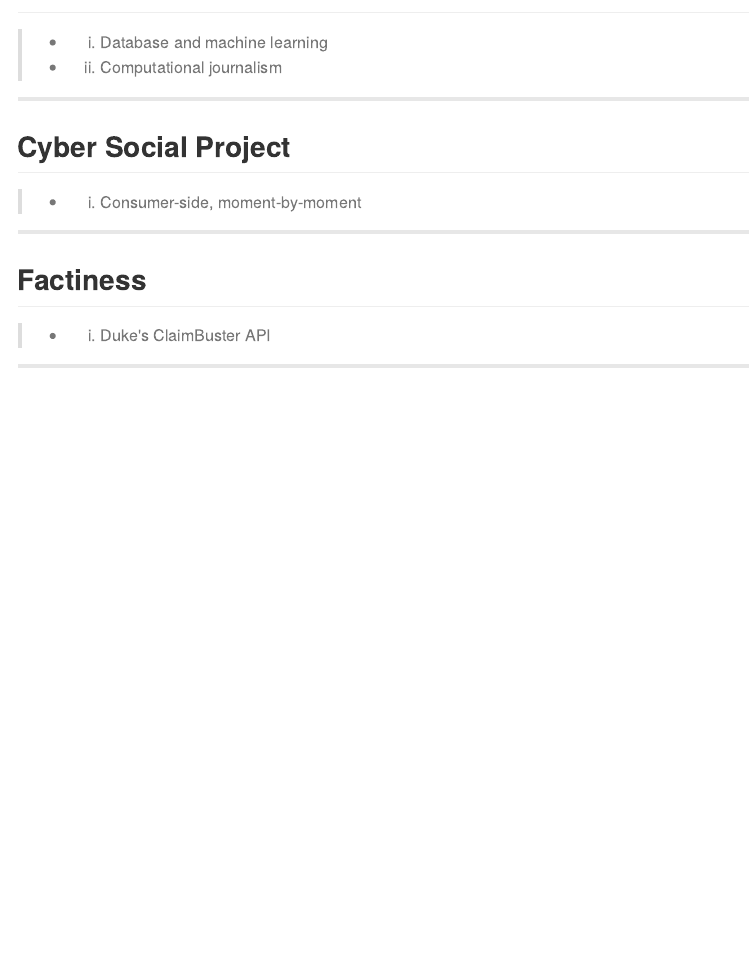
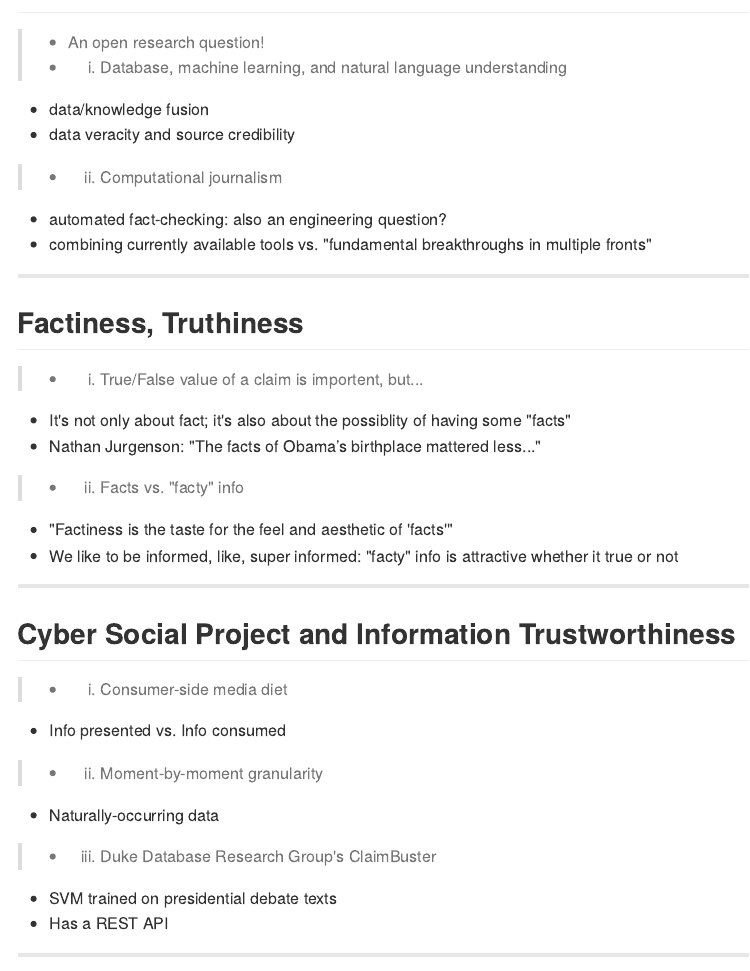
Before and after one commit to mjcho/CyberTrustMini, an R Markdown document (index.Rmd): the page in a window 1100 px wide, from 60 px down. The pictures show the output file index.md that the author committed with the source, drawn offline in the style of GitHub.

Commit message:
publishing deck

````diff
--- a/index.Rmd
+++ b/index.Rmd
@@ -22,18 +22,34 @@ load("topicAndTerm.rda")
 ```
 
 ## Information Trustworthiness
->- 1. Database and machine learning
+>- An open research question!
+>- 1. Database, machine learning, and natural language understanding
+  - data/knowledge fusion
+  - data veracity and source credibility
 >- 2. Computational journalism
+  - automated fact-checking: also an engineering question?
+  - combining currently available tools vs. "fundamental breakthroughs in multiple fronts"
 
 ---
 
-## Cyber Social Project
->- 1. Consumer-side, moment-by-moment
+## Factiness, Truthiness
+>- 1. True/False value of a claim is importent, but...
+  - It's not only about fact; it's also about the possiblity of having some "facts"
+  - Nathan Jurgenson: "The facts of Obama’s birthplace mattered less..."
+>- 2. Facts vs. "facty" info
+  - "Factiness is the taste for the feel and aesthetic of 'facts'"
+  - We like to be informed, like, super informed: "facty" info is attractive whether it true or not
 
 ---
 
-## Factiness
->- 1. Duke's ClaimBuster API
+## Cyber Social Project and Information Trustworthiness
+>- 1. Consumer-side media diet
+  - Info presented vs. Info consumed
+>- 2. Moment-by-moment granularity
+  - Naturally-occurring data
+>- 3. Duke Database Research Group's ClaimBuster
+  - SVM trained on presidential debate texts
+  - Has a REST API
 
 ---
 
````
Also changed, not shown: figure/unnamed-chunk-3-1.png, index.html, index.md.
